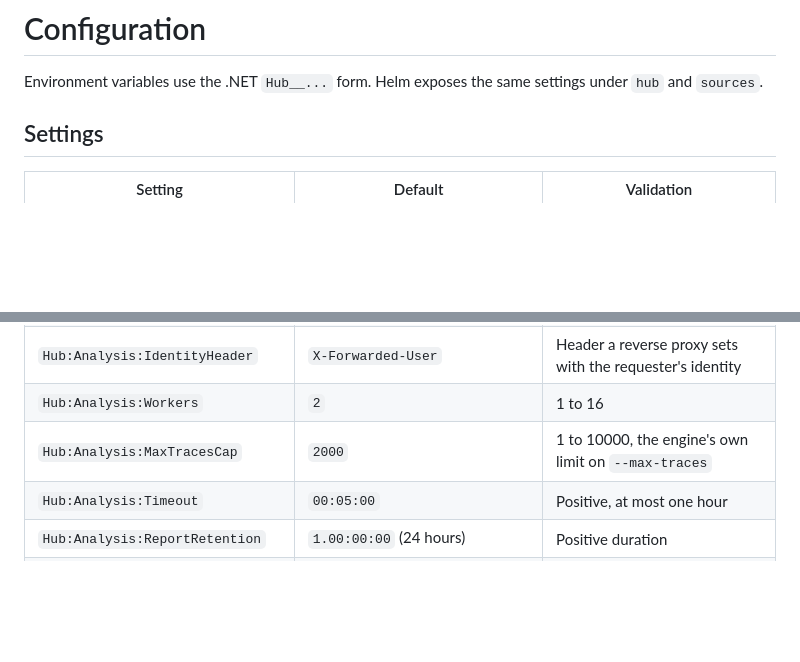
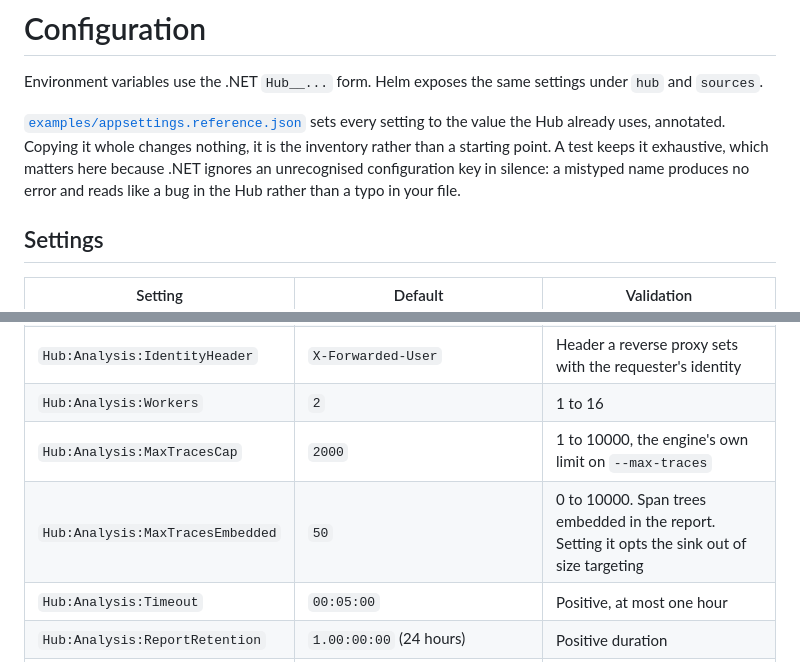
Before and after one commit to robintra/PerfSentinelHub, a Markdown page: docs/CONFIGURATION.md, 2 parts joined by grey strips. Drawn GitHub-style; blank space fills up the shorter version.

```diff
--- a/docs/CONFIGURATION.md
+++ b/docs/CONFIGURATION.md
@@ -2,6 +2,12 @@
 
 Environment variables use the .NET `Hub__...` form. Helm exposes the same settings under
 `hub` and `sources`.
+
+[`examples/appsettings.reference.json`](../examples/appsettings.reference.json) sets every
+setting to the value the Hub already uses, annotated. Copying it whole changes nothing, it
+is the inventory rather than a starting point. A test keeps it exhaustive, which matters
+here because .NET ignores an unrecognised configuration key in silence: a mistyped name
+produces no error and reads like a bug in the Hub rather than a typo in your file.
 
 ## Settings
 
@@ -20,6 +26,7 @@ Environment variables use the .NET `Hub__...` form. Helm exposes the same settin
 | `Hub:Analysis:IdentityHeader`    | `X-Forwarded-User`                                 | Header a reverse proxy sets with the requester's identity                                       |
 | `Hub:Analysis:Workers`           | `2`                                                | 1 to 16                                                                                         |
 | `Hub:Analysis:MaxTracesCap`      | `2000`                                             | 1 to 10000, the engine's own limit on `--max-traces`                                            |
+| `Hub:Analysis:MaxTracesEmbedded` | `50`                                               | 0 to 10000. Span trees embedded in the report. Setting it opts the sink out of size targeting   |
 | `Hub:Analysis:Timeout`           | `00:05:00`                                         | Positive, at most one hour                                                                      |
 | `Hub:Analysis:ReportRetention`   | `1.00:00:00` (24 hours)                            | Positive duration                                                                               |
 | `Hub:Analysis:RunRetention`      | `30.00:00:00` (30 days)                            | Positive, longer than `ReportRetention`. When a finished run's row is deleted                   |
```
Also changed, not shown: docs/FR/CONFIGURATION-FR.md (+8 -0 lines).
